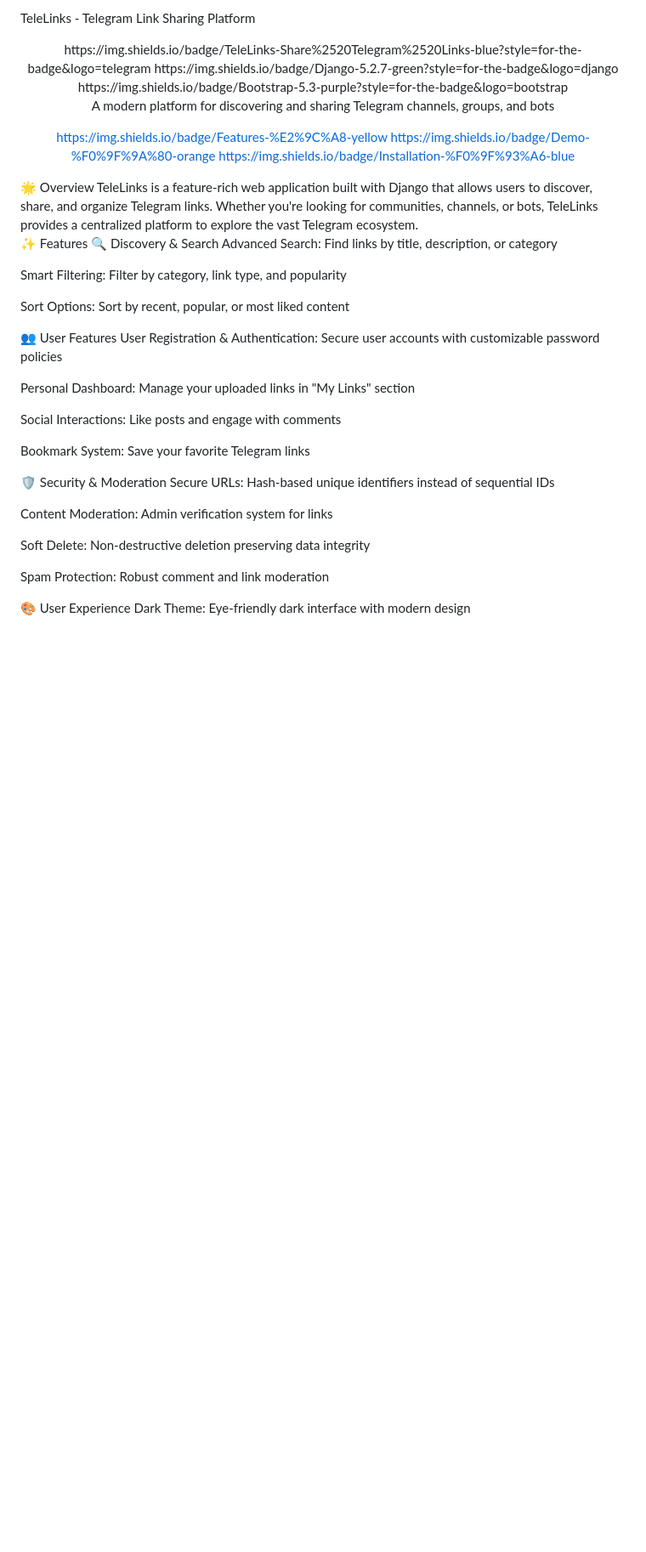
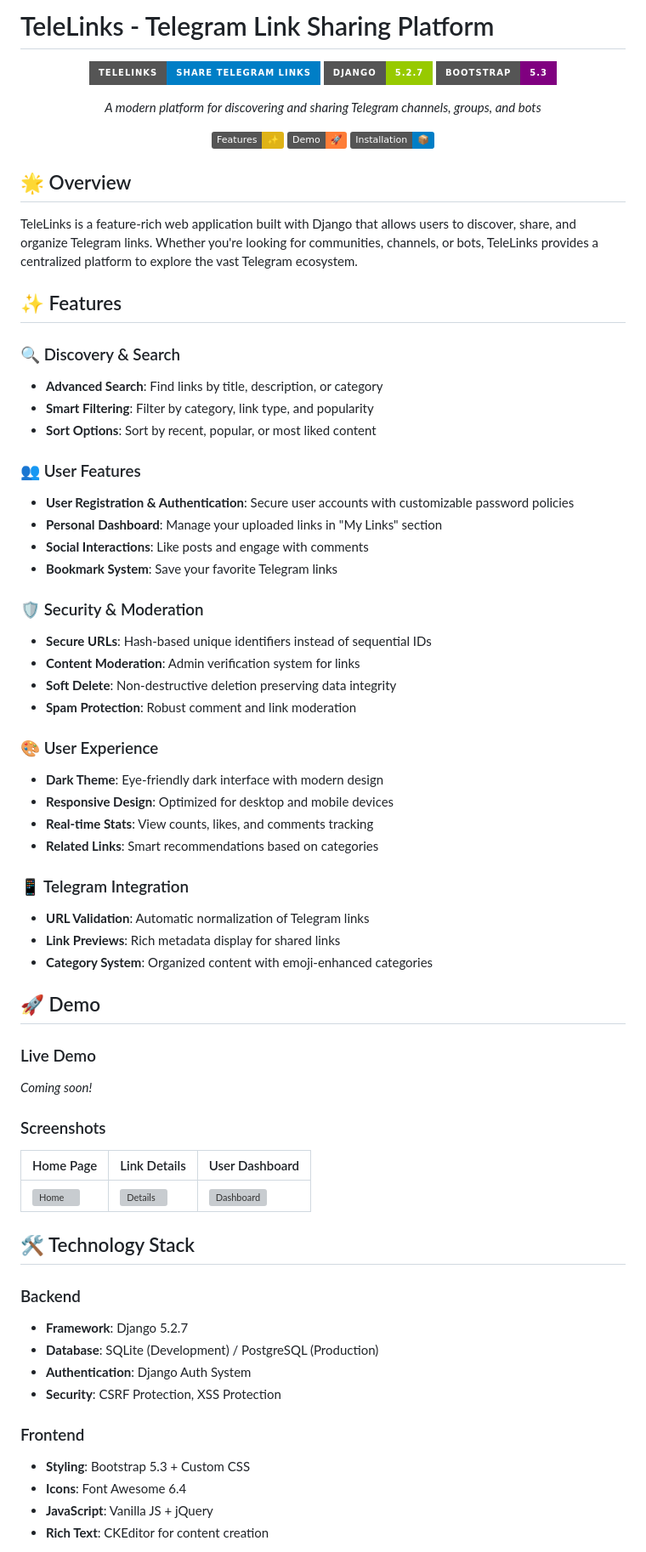
Before and after one commit to anjulmohd/Tele, a Markdown page: README.md, the part around one of its changes. Shown at 85% size. Rendered like a GitHub page; badges without logos; blank space fills up the shorter version; grey boxes are pictures that could not be loaded.

Commit message:
Update README.md
Signed-off-by: eagerdeveloper <136136122+anjulmohd@users.noreply.github.com>

```diff
--- a/README.md
+++ b/README.md
@@ -1,45 +1,74 @@
-TeleLinks - Telegram Link Sharing Platform
+# TeleLinks - Telegram Link Sharing Platform
+
 <div align="center">
-https://img.shields.io/badge/TeleLinks-Share%2520Telegram%2520Links-blue?style=for-the-badge&logo=telegram
-https://img.shields.io/badge/Django-5.2.7-green?style=for-the-badge&logo=django
-https://img.shields.io/badge/Bootstrap-5.3-purple?style=for-the-badge&logo=bootstrap
 
-A modern platform for discovering and sharing Telegram channels, groups, and bots
+![TeleLinks](https://img.shields.io/badge/TeleLinks-Share%20Telegram%20Links-blue?style=for-the-badge&logo=telegram)
+![Django](https://img.shields.io/badge/Django-5.2.7-green?style=for-the-badge&logo=django)
+![Bootstrap](https://img.shields.io/badge/Bootstrap-5.3-purple?style=for-the-badge&logo=bootstrap)
 
-https://img.shields.io/badge/Features-%E2%9C%A8-yellow
-https://img.shields.io/badge/Demo-%F0%9F%9A%80-orange
-https://img.shields.io/badge/Installation-%F0%9F%93%A6-blue
+*A modern platform for discovering and sharing Telegram channels, groups, and bots*
+
+[![Features](https://img.shields.io/badge/Features-✨-yellow)](#features)
+[![Demo](https://img.shields.io/badge/Demo-🚀-orange)](#demo)
+[![Installation](https://img.shields.io/badge/Installation-📦-blue)](#installation)
 
 </div>
-🌟 Overview
+
+## 🌟 Overview
+
 TeleLinks is a feature-rich web application built with Django that allows users to discover, share, and organize Telegram links. Whether you're looking for communities, channels, or bots, TeleLinks provides a centralized platform to explore the vast Telegram ecosystem.
 
-✨ Features
-🔍 Discovery & Search
-Advanced Search: Find links by title, description, or category
+## ✨ Features
 
-Smart Filtering: Filter by category, link type, and popularity
+### 🔍 Discovery & Search
+- **Advanced Search**: Find links by title, description, or category
+- **Smart Filtering**: Filter by category, link type, and popularity
+- **Sort Options**: Sort by recent, popular, or most liked content
 
-Sort Options: Sort by recent, popular, or most liked content
+### 👥 User Features
+- **User Registration & Authentication**: Secure user accounts with customizable password policies
+- **Personal Dashboard**: Manage your uploaded links in "My Links" section
+- **Social Interactions**: Like posts and engage with comments
+- **Bookmark System**: Save your favorite Telegram links
 
-👥 User Features
-User Registration & Authentication: Secure user accounts with customizable password policies
+### 🛡️ Security & Moderation
+- **Secure URLs**: Hash-based unique identifiers instead of sequential IDs
+- **Content Moderation**: Admin verification system for links
+- **Soft Delete**: Non-destructive deletion preserving data integrity
+- **Spam Protection**: Robust comment and link moderation
 
-Personal Dashboard: Manage your uploaded links in "My Links" section
+### 🎨 User Experience
+- **Dark Theme**: Eye-friendly dark interface with modern design
+- **Responsive Design**: Optimized for desktop and mobile devices
+- **Real-time Stats**: View counts, likes, and comments tracking
+- **Related Links**: Smart recommendations based on categories
 
-Social Interactions: Like posts and engage with comments
+### 📱 Telegram Integration
+- **URL Validation**: Automatic normalization of Telegram links
+- **Link Previews**: Rich metadata display for shared links
+- **Category System**: Organized content with emoji-enhanced categories
 
-Bookmark System: Save your favorite Telegram links
+## 🚀 Demo
 
-🛡️ Security & Moderation
-Secure URLs: Hash-based unique identifiers instead of sequential IDs
+### Live Demo
+*Coming soon!*
 
-Content Moderation: Admin verification system for links
+### Screenshots
+| Home Page | Link Details | User Dashboard |
+|-----------|-------------|----------------|
+| ![Home](https://via.placeholder.com/400x250?text=Home+Page) | ![Details](https://via.placeholder.com/400x250?text=Link+Details) | ![Dashboard](https://via.placeholder.com/400x250?text=User+Dashboard) |
 
-Soft Delete: Non-destructive deletion preserving data integrity
+## 🛠️ Technology Stack
 
-Spam Protection: Robust comment and link moderation
+### Backend
+- **Framework**: Django 5.2.7
+- **Database**: SQLite (Development) / PostgreSQL (Production)
+- **Authentication**: Django Auth System
+- **Security**: CSRF Protection, XSS Protection
 
-🎨 User Experience
-Dark Theme: Eye-friendly dark interface with modern design
+### Frontend
+- **Styling**: Bootstrap 5.3 + Custom CSS
+- **Icons**: Font Awesome 6.4
+- **JavaScript**: Vanilla JS + jQuery
+- **Rich Text**: CKEditor for content creation
 
```
Also changed, not shown: other parts of README.md (+104 -142 lines).
